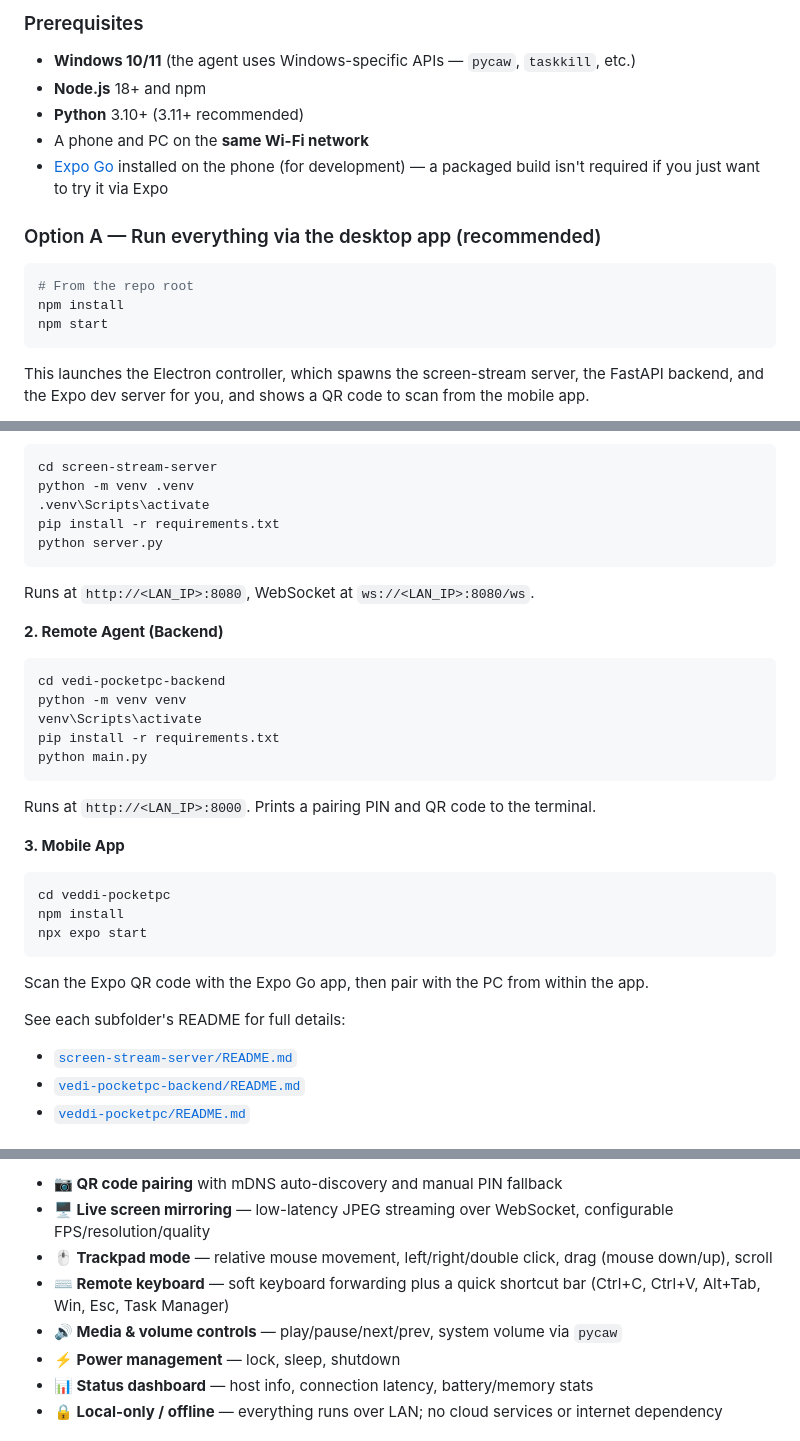
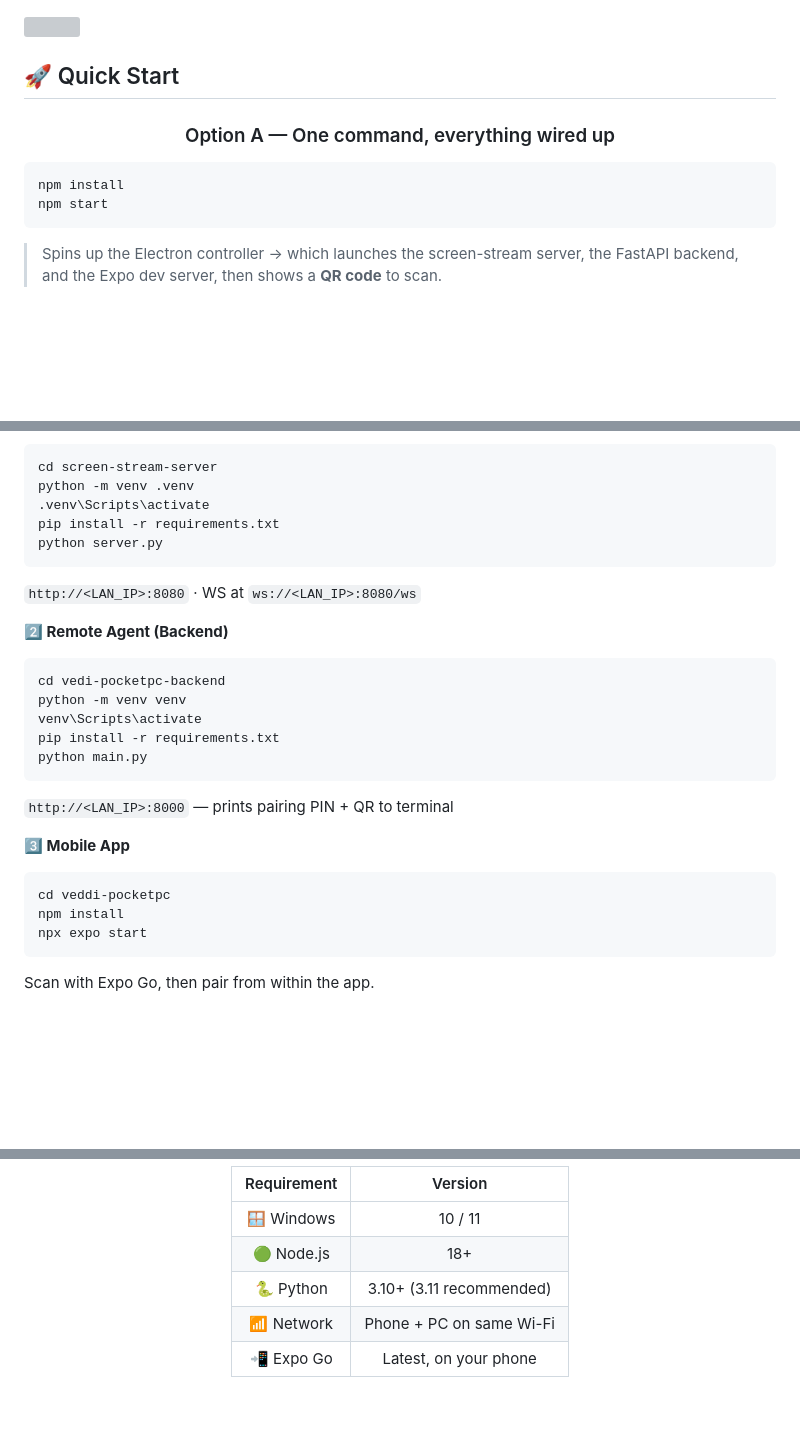
Before and after one commit to ajaysaagar-dev/Vedi-Pocket-PC, a Markdown page: README.md, 3 parts joined by grey strips. GitHub-like rendering; folded sections open; blank space fills up the shorter version; grey boxes are pictures that could not be loaded.

````diff
--- a/README.md
+++ b/README.md
@@ -54,19 +115,20 @@ The project has three parts that work together, plus a desktop app that launches
 
-### Prerequisites
+</details>
 
-- **Windows 10/11** (the agent uses Windows-specific APIs — `pycaw`, `taskkill`, etc.)
-- **Node.js** 18+ and npm
-- **Python** 3.10+ (3.11+ recommended)
-- A phone and PC on the **same Wi-Fi network**
-- [Expo Go](https://expo.dev/go) installed on the phone (for development) — a packaged build isn't required if you just want to try it via Expo
+<img src="https://raw.githubusercontent.com/andreasbm/readme/master/assets/lines/rainbow.gif" width="100%">
 
-### Option A — Run everything via the desktop app (recommended)
+## 🚀 Quick Start
+
+<div align="center">
+
+### Option A — One command, everything wired up
+
+</div>
 
 ```bash
-# From the repo root
 npm install
 npm start
 ```
 
-This launches the Electron controller, which spawns the screen-stream server, the FastAPI backend, and the Expo dev server for you, and shows a QR code to scan from the mobile app.
+> Spins up the Electron controller → which launches the screen-stream server, the FastAPI backend, and the Expo dev server, then shows a **QR code** to scan.
 
@@ -80,9 +145,9 @@ python -m venv .venv
 pip install -r requirements.txt
 python server.py
 ```
-Runs at `http://<LAN_IP>:8080`, WebSocket at `ws://<LAN_IP>:8080/ws`.
+`http://<LAN_IP>:8080` · WS at `ws://<LAN_IP>:8080/ws`
 
-**2. Remote Agent (Backend)**
+**2️⃣ Remote Agent (Backend)**
 ```bash
 cd vedi-pocketpc-backend
 python -m venv venv
@@ -90,18 +155,15 @@ venv\Scripts\activate
 pip install -r requirements.txt
 python main.py
 ```
-Runs at `http://<LAN_IP>:8000`. Prints a pairing PIN and QR code to the terminal.
+`http://<LAN_IP>:8000` — prints pairing PIN + QR to terminal
 
-**3. Mobile App**
+**3️⃣ Mobile App**
 ```bash
 cd veddi-pocketpc
 npm install
 npx expo start
 ```
-Scan the Expo QR code with the Expo Go app, then pair with the PC from within the app.
+Scan with Expo Go, then pair from within the app.
 
-See each subfolder's README for full details:
-- [`screen-stream-server/README.md`](./screen-stream-server/README.md)
-- [`vedi-pocketpc-backend/README.md`](./vedi-pocketpc-backend/README.md)
-- [`veddi-pocketpc/README.md`](./veddi-pocketpc/README.md)
+</details>
 
@@ -111,10 +173,9 @@ See each subfolder's README for full details:
 
-- **📷 QR code pairing** with mDNS auto-discovery and manual PIN fallback
-- **🖥️ Live screen mirroring** — low-latency JPEG streaming over WebSocket, configurable FPS/resolution/quality
-- **🖱️ Trackpad mode** — relative mouse movement, left/right/double click, drag (mouse down/up), scroll
-- **⌨️ Remote keyboard** — soft keyboard forwarding plus a quick shortcut bar (Ctrl+C, Ctrl+V, Alt+Tab, Win, Esc, Task Manager)
-- **🔊 Media & volume controls** — play/pause/next/prev, system volume via `pycaw`
-- **⚡ Power management** — lock, sleep, shutdown
-- **📊 Status dashboard** — host info, connection latency, battery/memory stats
-- **🔒 Local-only / offline** — everything runs over LAN; no cloud services or internet dependency
+| Requirement | Version |
+|:---:|:---:|
+| 🪟 Windows | 10 / 11 |
+| 🟢 Node.js | 18+ |
+| 🐍 Python | 3.10+ (3.11 recommended) |
+| 📶 Network | Phone + PC on same Wi-Fi |
+| 📲 Expo Go | Latest, on your phone |
 
````
Also changed, not shown: other parts of README.md (+183 -89 lines).
